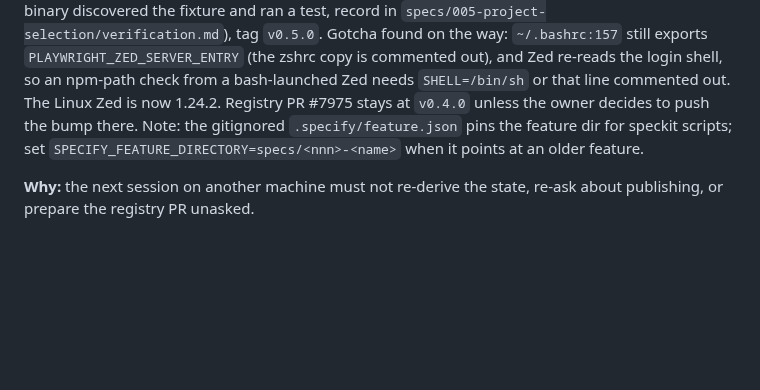
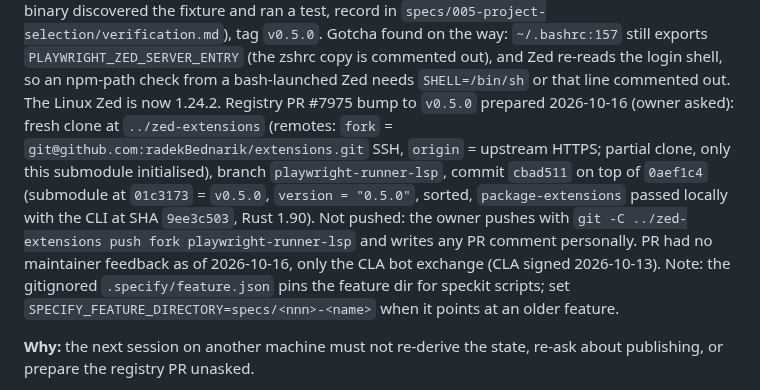
Before and after one commit to radekBednarik/playwright-zed, a Markdown page: .claude/memory/playwright-zed-project.md, the part around the change. Rendered like a GitHub page; blank space fills up the shorter version.

Commit message:
docs: memory records the prepared registry bump to v0.5.0
Co-Authored-By: Claude Fable 5.1 <noreply@anthropic.com>

```diff
--- a/.claude/memory/playwright-zed-project.md
+++ b/.claude/memory/playwright-zed-project.md
@@ -125,8 +125,15 @@ installed binary discovered the fixture and ran a test, record in
 `~/.bashrc:157` still exports `PLAYWRIGHT_ZED_SERVER_ENTRY` (the zshrc copy is commented out),
 and Zed re-reads the login shell, so an npm-path check from a bash-launched Zed needs
 `SHELL=/bin/sh` or that line commented out. The Linux Zed is now 1.24.2.
-Registry PR #7975
-stays at `v0.4.0` unless the owner decides to push the bump there. Note: the gitignored
+Registry PR #7975 bump to
+`v0.5.0` prepared 2026-10-16 (owner asked): fresh clone at `../zed-extensions` (remotes:
+`fork` = `git@github.com:radekBednarik/extensions.git` SSH, `origin` = upstream HTTPS; partial
+clone, only this submodule initialised), branch `playwright-runner-lsp`, commit `cbad511`
+on top of `0aef1c4` (submodule at `01c3173` = `v0.5.0`, `version = "0.5.0"`, sorted,
+`package-extensions` passed locally with the CLI at SHA `9ee3c503`, Rust 1.90). Not pushed:
+the owner pushes with `git -C ../zed-extensions push fork playwright-runner-lsp` and writes
+any PR comment personally. PR had no maintainer feedback as of 2026-10-16, only the CLA bot
+exchange (CLA signed 2026-10-13). Note: the gitignored
 `.specify/feature.json` pins the feature dir for speckit scripts; set
 `SPECIFY_FEATURE_DIRECTORY=specs/<nnn>-<name>` when it points at an older feature.
 
```
